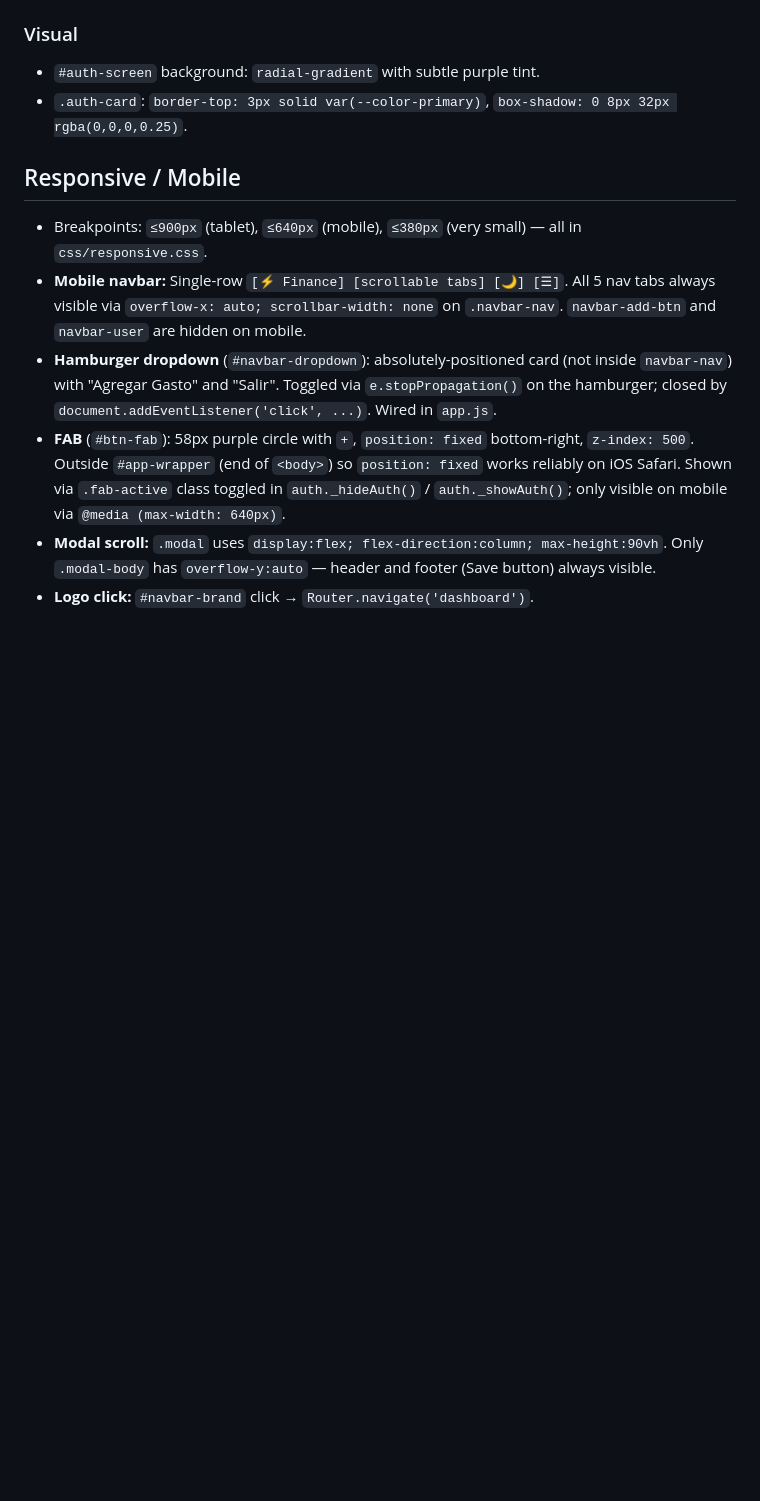
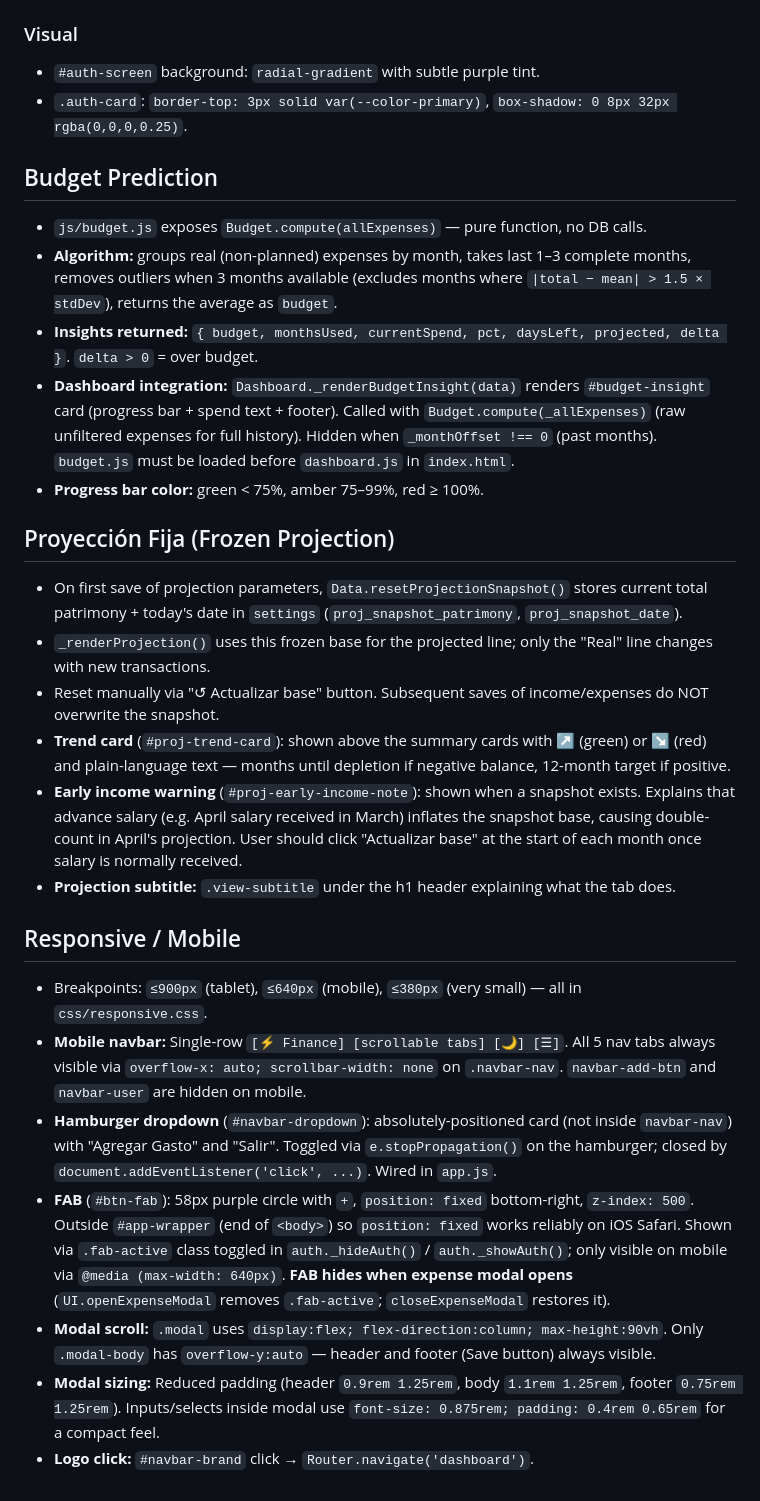
Before and after one commit to tmontes30/Finance-Service, a Markdown page: claude.md, the part around one of its changes. GitHub-like rendering; blank space fills up the shorter version.

Commit message:
Update CLAUDE.md: budget module, projection UX, FAB/modal notes
Co-Authored-By: Claude Sonnet 4.6 <noreply@anthropic.com>

```diff
--- a/claude.md
+++ b/claude.md
@@ -102,11 +96,29 @@ The `expenses` table has:
 - `#auth-screen` background: `radial-gradient` with subtle purple tint.
 - `.auth-card`: `border-top: 3px solid var(--color-primary)`, `box-shadow: 0 8px 32px rgba(0,0,0,0.25)`.
 
+## Budget Prediction
+
+- `js/budget.js` exposes `Budget.compute(allExpenses)` — pure function, no DB calls.
+- **Algorithm:** groups real (non-planned) expenses by month, takes last 1–3 complete months, removes outliers when 3 months available (excludes months where `|total − mean| > 1.5 × stdDev`), returns the average as `budget`.
+- **Insights returned:** `{ budget, monthsUsed, currentSpend, pct, daysLeft, projected, delta }`. `delta > 0` = over budget.
+- **Dashboard integration:** `Dashboard._renderBudgetInsight(data)` renders `#budget-insight` card (progress bar + spend text + footer). Called with `Budget.compute(_allExpenses)` (raw unfiltered expenses for full history). Hidden when `_monthOffset !== 0` (past months). `budget.js` must be loaded before `dashboard.js` in `index.html`.
+- **Progress bar color:** green < 75%, amber 75–99%, red ≥ 100%.
+
+## Proyección Fija (Frozen Projection)
+
+- On first save of projection parameters, `Data.resetProjectionSnapshot()` stores current total patrimony + today's date in `settings` (`proj_snapshot_patrimony`, `proj_snapshot_date`).
+- `_renderProjection()` uses this frozen base for the projected line; only the "Real" line changes with new transactions.
+- Reset manually via "↺ Actualizar base" button. Subsequent saves of income/expenses do NOT overwrite the snapshot.
+- **Trend card** (`#proj-trend-card`): shown above the summary cards with ↗ (green) or ↘ (red) and plain-language text — months until depletion if negative balance, 12-month target if positive.
+- **Early income warning** (`#proj-early-income-note`): shown when a snapshot exists. Explains that advance salary (e.g. April salary received in March) inflates the snapshot base, causing double-count in April's projection. User should click "Actualizar base" at the start of each month once salary is normally received.
+- **Projection subtitle:** `.view-subtitle` under the h1 header explaining what the tab does.
+
 ## Responsive / Mobile
 
 - Breakpoints: `≤900px` (tablet), `≤640px` (mobile), `≤380px` (very small) — all in `css/responsive.css`.
 - **Mobile navbar:** Single-row `[⚡ Finance] [scrollable tabs] [🌙] [☰]`. All 5 nav tabs always visible via `overflow-x: auto; scrollbar-width: none` on `.navbar-nav`. `navbar-add-btn` and `navbar-user` are hidden on mobile.
 - **Hamburger dropdown** (`#navbar-dropdown`): absolutely-positioned card (not inside `navbar-nav`) with "Agregar Gasto" and "Salir". Toggled via `e.stopPropagation()` on the hamburger; closed by `document.addEventListener('click', ...)`. Wired in `app.js`.
-- **FAB** (`#btn-fab`): 58px purple circle with `+`, `position: fixed` bottom-right, `z-index: 500`. Outside `#app-wrapper` (end of `<body>`) so `position: fixed` works reliably on iOS Safari. Shown via `.fab-active` class toggled in `auth._hideAuth()` / `auth._showAuth()`; only visible on mobile via `@media (max-width: 640px)`.
+- **FAB** (`#btn-fab`): 58px purple circle with `+`, `position: fixed` bottom-right, `z-index: 500`. Outside `#app-wrapper` (end of `<body>`) so `position: fixed` works reliably on iOS Safari. Shown via `.fab-active` class toggled in `auth._hideAuth()` / `auth._showAuth()`; only visible on mobile via `@media (max-width: 640px)`. **FAB hides when expense modal opens** (`UI.openExpenseModal` removes `.fab-active`; `closeExpenseModal` restores it).
 - **Modal scroll:** `.modal` uses `display:flex; flex-direction:column; max-height:90vh`. Only `.modal-body` has `overflow-y:auto` — header and footer (Save button) always visible.
+- **Modal sizing:** Reduced padding (header `0.9rem 1.25rem`, body `1.1rem 1.25rem`, footer `0.75rem 1.25rem`). Inputs/selects inside modal use `font-size: 0.875rem; padding: 0.4rem 0.65rem` for a compact feel.
 - **Logo click:** `#navbar-brand` click → `Router.navigate('dashboard')`.
```
Also changed, not shown: other parts of claude.md (+0 -6 lines).
